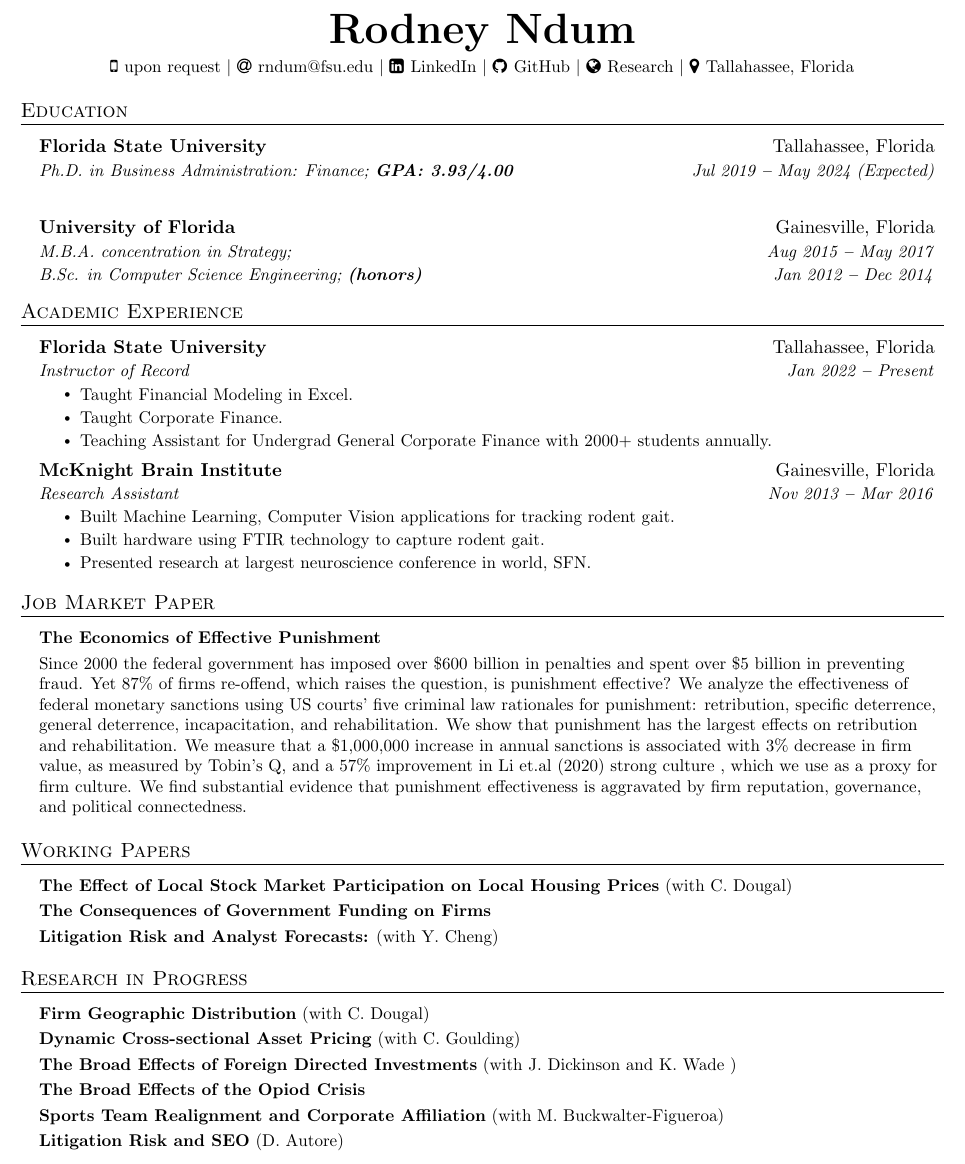
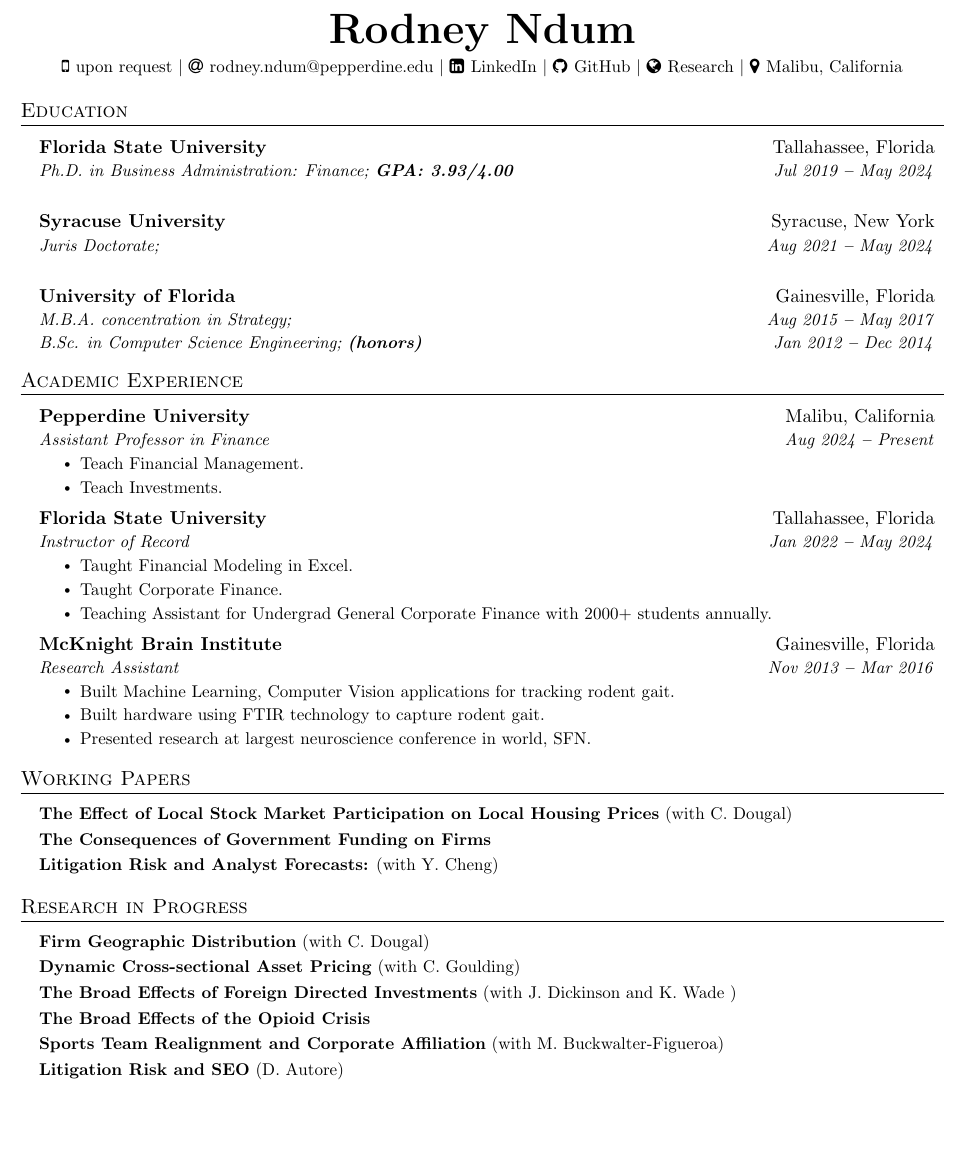
Before and after one commit to rndum/ndumrodney-cv, a LaTeX CV (curriculum_vitae.tex): part of page 1 of 3, cut so that both start at the same text, the shorter picture padded with empty space. The pictures show the PDF file curriculum_vitae.pdf that the author committed with the source.

Commit message:
[UPD] current resume, fixed spelling of Opioid

```diff
--- a/curriculum_vitae.tex
+++ b/curriculum_vitae.tex
@@ -136,7 +136,7 @@
     \small
     \faMobile \hspace{.5pt} \href{tel:upon request}{upon request}
     $|$
-    \faAt \hspace{.5pt} \href{mailto:rndum@fsu.edu}{rndum@fsu.edu}
+    \faAt \hspace{.5pt} \href{mailto:rodney.ndum@pepperdine.edu}{rodney.ndum@pepperdine.edu}
     $|$
     \faLinkedinSquare \hspace{.5pt} \href{https://www.linkedin.com/in/ndum}{LinkedIn}
     $|$
@@ -144,7 +144,7 @@
     $|$
     \faGlobe \hspace{.5pt} \href{https://rodneyndum.com}{Research}
     $|$
-    \faMapMarker \hspace{.5pt} \href{https://www.google.com/maps/place/@30.444300842598064,-84.29546923497016}{Tallahassee, Florida}
+    \faMapMarker \hspace{.5pt} \href{https://www.google.com/maps/place/@34.0415081,-118.7121709}{Malibu, California}
 \end{center}
 
 
@@ -158,14 +158,19 @@
     \resumeEducationHeading
       {Florida State University
       }{Tallahassee, Florida}
-      {Ph.D. in Business Administration: Finance;   \textbf{GPA: 3.93/4.00}}{Jul 2019 \textbf{--} May 2024 (Expected)}
-
+      {Ph.D. in Business Administration: Finance;   \textbf{GPA: 3.93/4.00}}{Jul 2019 \textbf{--} May 2024}{}{}
 
     \resumeEducationHeading
-    {University of Florida
-    }{Gainesville, Florida}
-    {M.B.A. concentration in Strategy;   \textbf{}}{Aug 2015 \textbf{--} May 2017}
-    {B.Sc. in Computer Science Engineering;   \textbf{(honors)}}{Jan 2012 \textbf{--} Dec 2014}
+      {Syracuse University
+      }{Syracuse, New York}
+      {Juris Doctorate;   \textbf{}}{Aug 2021 \textbf{--} May 2024}{}{}
+
+    \resumeEducationHeading
+      {University of Florida
+      }{Gainesville, Florida}
+      {M.B.A. concentration in Strategy;   }{Aug 2015 \textbf{--} May 2017}
+      {B.Sc. in Computer Science Engineering;   \textbf{(honors)}}{Jan 2012 \textbf{--} Dec 2014}
+
 
   \resumeSubHeadingListEnd
 
@@ -178,8 +183,16 @@
   \resumeSubHeadingListStart
 
     \resumeSubheading
+      {Pepperdine University}{Malibu, California}
+      {Assistant Professor in Finance}{Aug 2024 \textbf{--} Present}
+        \resumeItemListStart
+            \resumeItem{Teach Financial Management.}
+            \resumeItem{Teach Investments.}
+        \resumeItemListEnd
+
+    \resumeSubheading
       {Florida State University}{Tallahassee, Florida}
-      {Instructor of Record}{Jan 2022 \textbf{--} Present}
+      {Instructor of Record}{Jan 2022 \textbf{--} May 2024}
         \resumeItemListStart
             \resumeItem{Taught Financial Modeling in Excel.}
             \resumeItem{Taught Corporate Finance.}
@@ -201,16 +214,6 @@
 
 %----------- PUBLICATIONS -----------
 
-\section{Job Market Paper}
-  \vspace{3pt}
-  \resumeSubHeadingListStart
-    \small{\item{
-
-        \textbf{The Economics of Effective Punishment}{  } \\ \vspace{3pt}
-        Since 2000 the federal government has imposed over \$600 billion in penalties and spent over \$5 billion in preventing fraud. Yet 87\% of firms re-offend, which raises the question, is punishment effective? We analyze the effectiveness of federal monetary sanctions using US courts’ five criminal law rationales for punishment: retribution, specific deterrence, general deterrence, incapacitation, and rehabilitation. We show that punishment has the largest effects on retribution and rehabilitation. We measure that a \$1,000,000 increase in annual sanctions is associated with 3\% decrease in firm value, as measured by Tobin’s Q, and a 57\% improvement in Li et.al (2020) strong culture , which we use as a proxy for firm culture. We find substantial evidence that punishment effectiveness is aggravated by firm reputation, governance, and political connectedness.
-
-    }}
-  \resumeSubHeadingListEnd
 
 
 
@@ -245,7 +248,7 @@
 
       \textbf{The Broad Effects of Foreign Directed Investments}{ (with J. Dickinson and K. Wade )} \\ \vspace{3pt}
 
-      \textbf{The Broad Effects of the Opiod Crisis}{ } \\ \vspace{3pt}
+      \textbf{The Broad Effects of the Opioid Crisis}{ } \\ \vspace{3pt}
 
       \textbf{Sports Team Realignment and Corporate Affiliation}{ (with M. Buckwalter-Figueroa)} \\ \vspace{3pt}
 
```
Also changed, not shown: curriculum_vitae.pdf, 2 other files.
